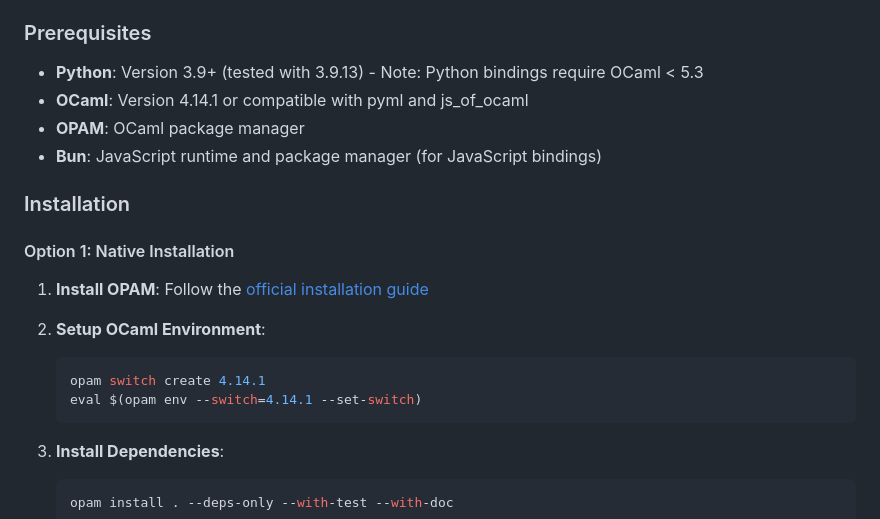
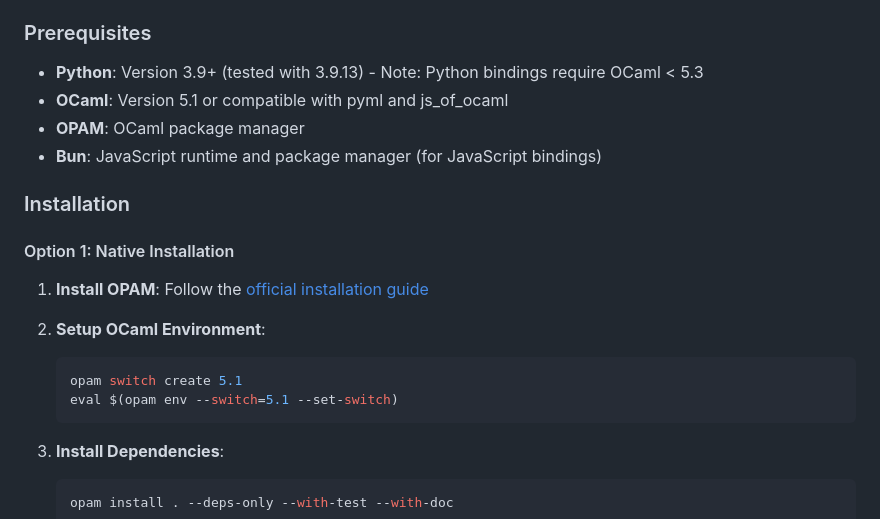
Before and after one commit to haochenx/pyfinalo, a Markdown page: README.md, the part around the change. Rendered like a GitHub page.

Commit message:
Update README to use OCaml 5.1 to match Dockerfile (#18)
Co-authored-by: claude[bot] <209825114+claude[bot]@users.noreply.github.com>
Co-authored-by: Haochen M. Kotoi-Xie <haochenx@users.noreply.github.com>

````diff
--- a/README.md
+++ b/README.md
@@ -24,7 +24,7 @@ This project was originally intended as a demonstration of Python eDSL implement
 ### Prerequisites
 
 - **Python**: Version 3.9+ (tested with 3.9.13) - Note: Python bindings require OCaml < 5.3
-- **OCaml**: Version 4.14.1 or compatible with pyml and js_of_ocaml
+- **OCaml**: Version 5.1 or compatible with pyml and js_of_ocaml
 - **OPAM**: OCaml package manager
 - **Bun**: JavaScript runtime and package manager (for JavaScript bindings)
 
@@ -36,8 +36,8 @@ This project was originally intended as a demonstration of Python eDSL implement
 
 2. **Setup OCaml Environment**:
    ```bash
-   opam switch create 4.14.1
-   eval $(opam env --switch=4.14.1 --set-switch)
+   opam switch create 5.1
+   eval $(opam env --switch=5.1 --set-switch)
    ```
 
 3. **Install Dependencies**:
````
